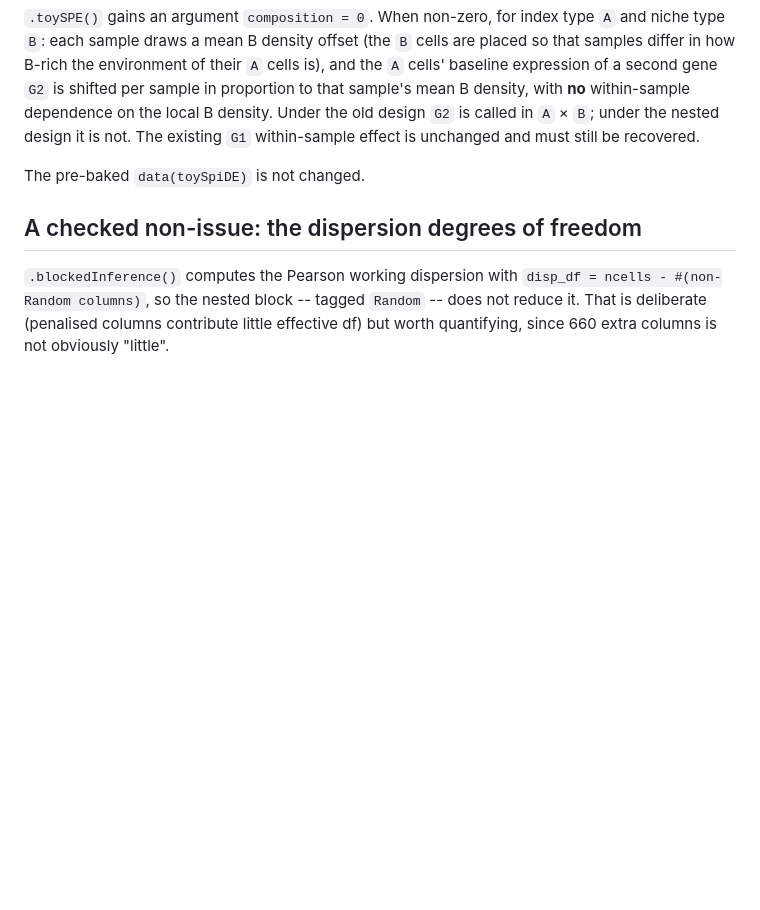
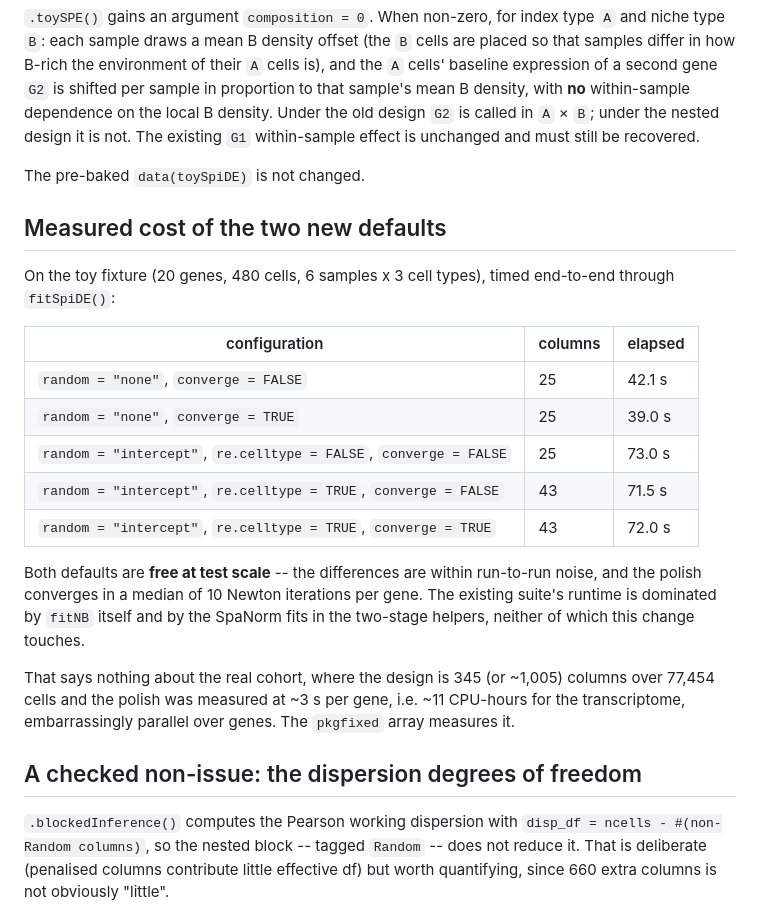
Before and after one commit to BhuvaLab/spiDE, a Markdown page: design/specs/2026-09-04-nested-intercept-and-convergence-design.md, the part around the change. Drawn GitHub-style; blank space fills up the shorter version.

Commit message:
spec: record the measured cost of both new defaults (free at test scale)
Co-Authored-By: Claude Opus 5 (1M context) <noreply@anthropic.com>

```diff
--- a/design/specs/2026-09-04-nested-intercept-and-convergence-design.md
+++ b/design/specs/2026-09-04-nested-intercept-and-convergence-design.md
@@ -218,6 +218,29 @@ existing `G1` within-sample effect is unchanged and must still be recovered.
 
 The pre-baked `data(toySpiDE)` is not changed.
 
+## Measured cost of the two new defaults
+
+On the toy fixture (20 genes, 480 cells, 6 samples x 3 cell types), timed
+end-to-end through `fitSpiDE()`:
+
+| configuration | columns | elapsed |
+|---|---|---|
+| `random = "none"`, `converge = FALSE` | 25 | 42.1 s |
+| `random = "none"`, `converge = TRUE` | 25 | 39.0 s |
+| `random = "intercept"`, `re.celltype = FALSE`, `converge = FALSE` | 25 | 73.0 s |
+| `random = "intercept"`, `re.celltype = TRUE`, `converge = FALSE` | 43 | 71.5 s |
+| `random = "intercept"`, `re.celltype = TRUE`, `converge = TRUE` | 43 | 72.0 s |
+
+Both defaults are **free at test scale** -- the differences are within run-to-run
+noise, and the polish converges in a median of 10 Newton iterations per gene.
+The existing suite's runtime is dominated by `fitNB` itself and by the SpaNorm
+fits in the two-stage helpers, neither of which this change touches.
+
+That says nothing about the real cohort, where the design is 345 (or ~1,005)
+columns over 77,454 cells and the polish was measured at ~3 s per gene, i.e.
+~11 CPU-hours for the transcriptome, embarrassingly parallel over genes. The
+`pkgfixed` array measures it.
+
 ## A checked non-issue: the dispersion degrees of freedom
 
 `.blockedInference()` computes the Pearson working dispersion with
```
